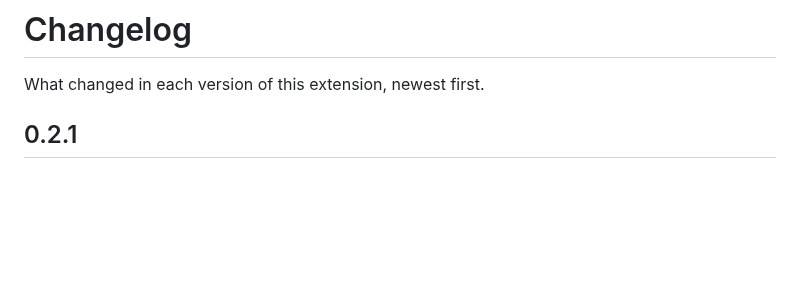
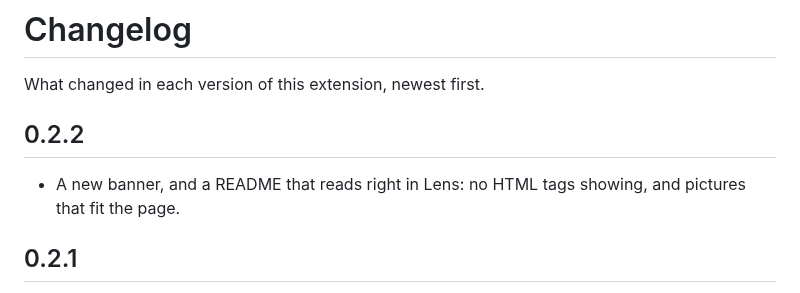
Before and after one commit to koncar/lens-glance, a Markdown page: CHANGELOG.md, the part around the change. Rendered like a GitHub page; blank space fills up the shorter version.

```diff
--- a/CHANGELOG.md
+++ b/CHANGELOG.md
@@ -1,6 +1,10 @@
 # Changelog
 
 What changed in each version of this extension, newest first.
+
+## 0.2.2
+
+- A new banner, and a README that reads right in Lens: no HTML tags showing, and pictures that fit the page.
 
 ## 0.2.1
 
```
Also changed, not shown: README.md (+38 -29 lines), docs/HANDOFF.md (+1 -0 lines), docs/images/agent-building.png, docs/images/ask.png, docs/images/drag.png, docs/images/edit.png, 4 other files.
